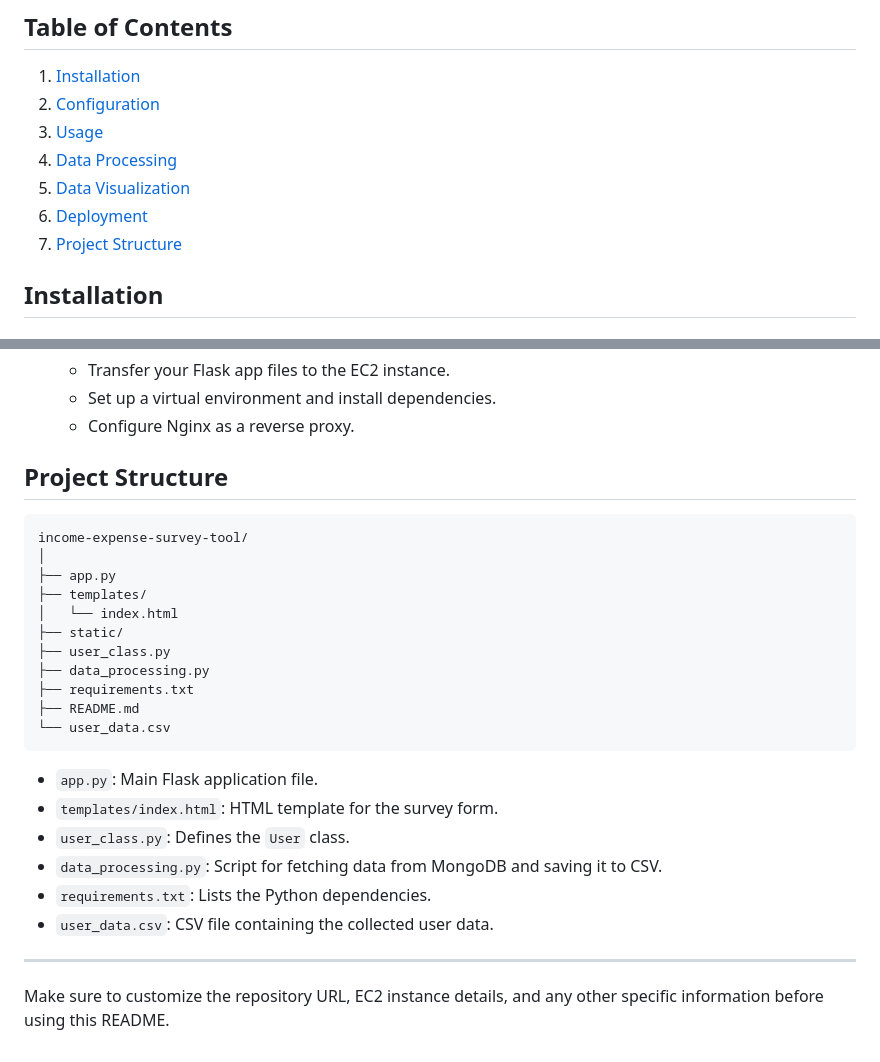
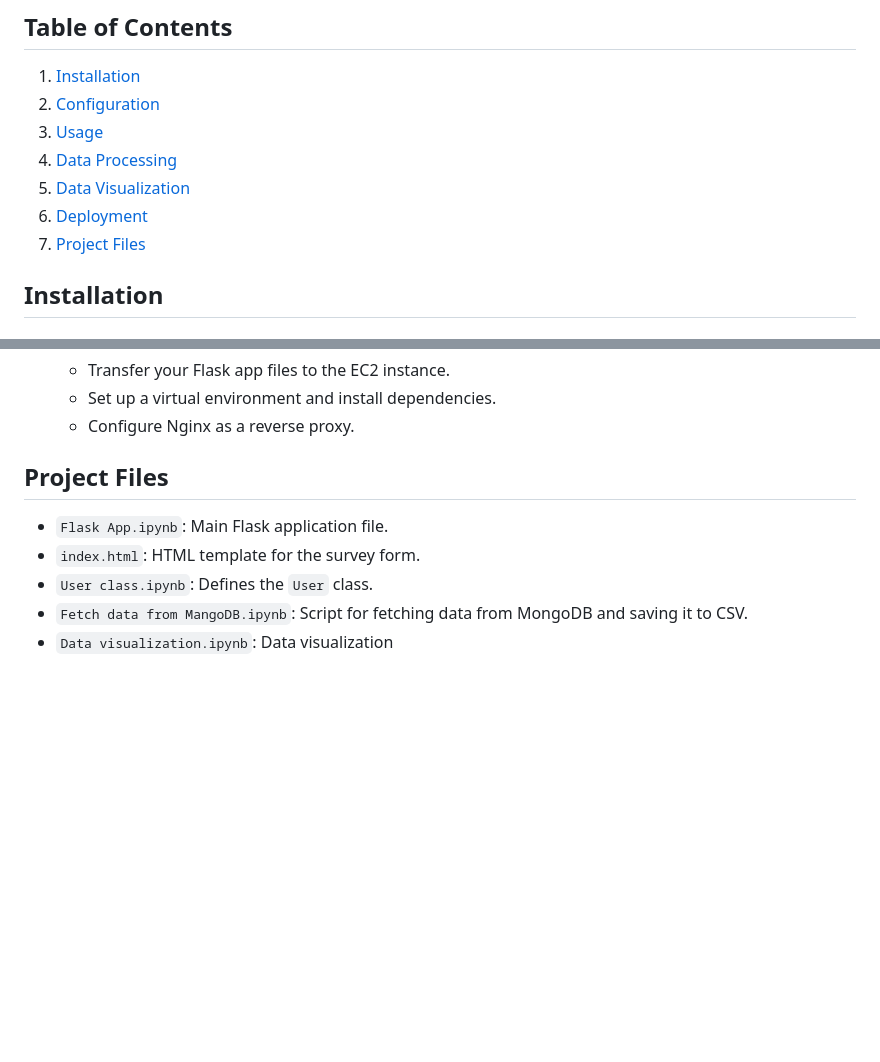
Before and after one commit to preps233ceo/income-and-expense-survey, a Markdown page: README.md, 2 parts joined by grey strips. GitHub-like rendering; blank space fills up the shorter version.

````diff
--- a/README.md
+++ b/README.md
@@ -12,7 +12,7 @@ This project is a comprehensive survey tool developed to collect and analyze par
 4. [Data Processing](#data-processing)
 5. [Data Visualization](#data-visualization)
 6. [Deployment](#deployment)
-7. [Project Structure](#project-structure)
+7. [Project Files](#project-files)
 
 ## Installation
 
@@ -196,29 +196,10 @@ save_to_csv(users)
    - Set up a virtual environment and install dependencies.
    - Configure Nginx as a reverse proxy.
 
-## Project Structure
+## Project Files
 
-```
-income-expense-survey-tool/
-│
-├── app.py
-├── templates/
-│   └── index.html
-├── static/
-├── user_class.py
-├── data_processing.py
-├── requirements.txt
-├── README.md
-└── user_data.csv
-```
-
-- `app.py`: Main Flask application file.
-- `templates/index.html`: HTML template for the survey form.
-- `user_class.py`: Defines the `User` class.
-- `data_processing.py`: Script for fetching data from MongoDB and saving it to CSV.
-- `requirements.txt`: Lists the Python dependencies.
-- `user_data.csv`: CSV file containing the collected user data.
-
----
-
-Make sure to customize the repository URL, EC2 instance details, and any other specific information before using this README.
+- `Flask App.ipynb`: Main Flask application file.
+- `index.html`: HTML template for the survey form.
+- `User class.ipynb`: Defines the `User` class.
+- `Fetch data from MangoDB.ipynb`: Script for fetching data from MongoDB and saving it to CSV.
+- `Data visualization.ipynb`: Data visualization
````
